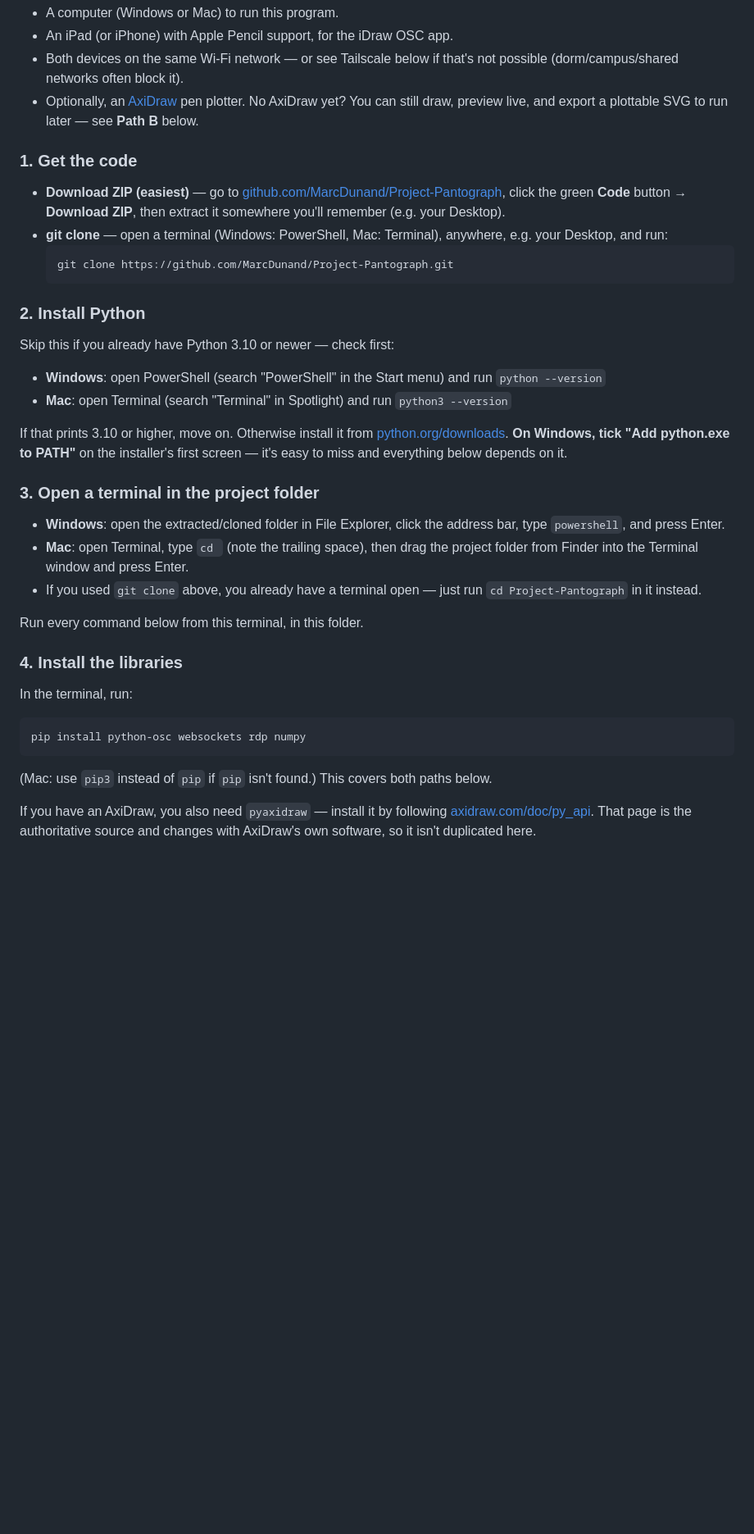
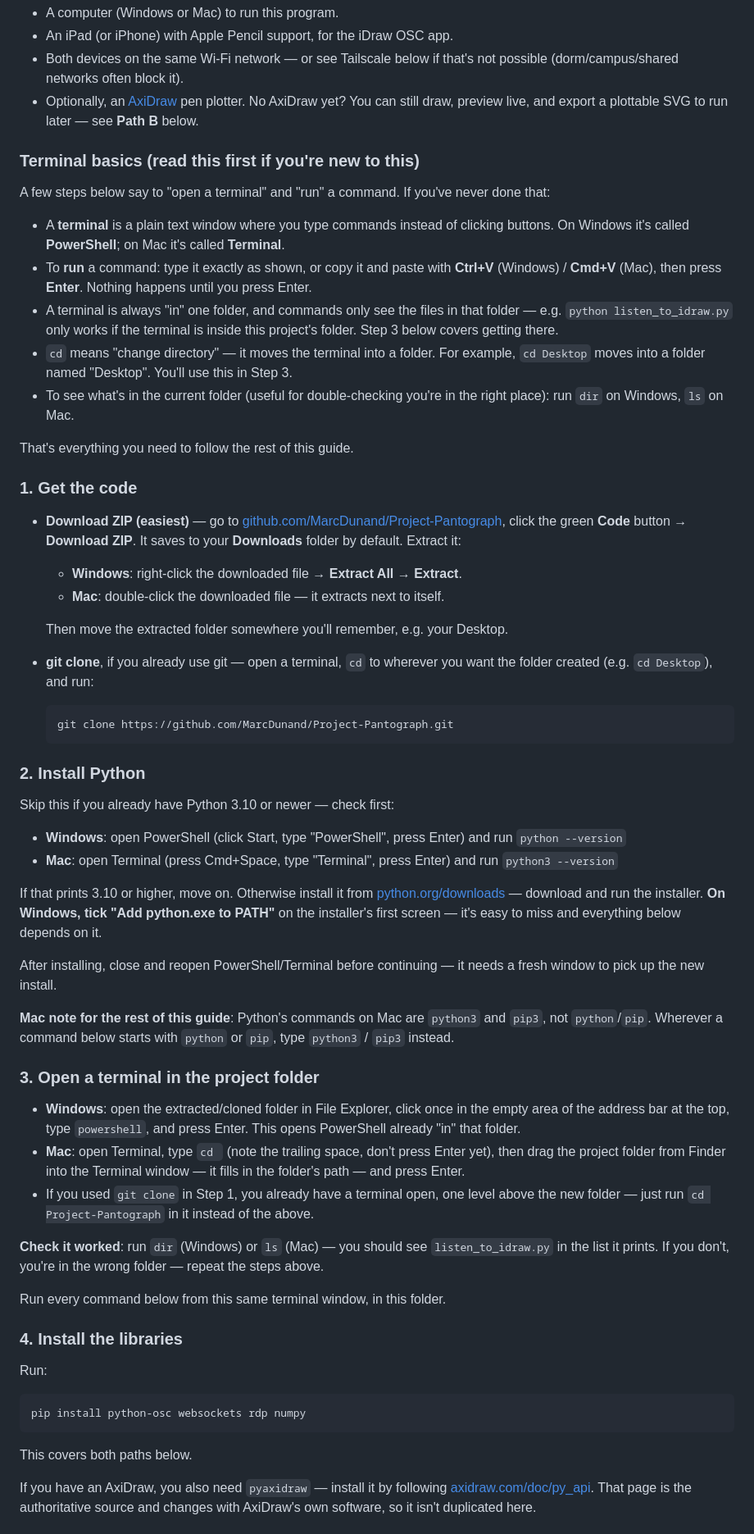
Before and after one commit to MarcDunand/Project-Pantograph, a Markdown page: README.md, the part around one of its changes. Shown at 82% size. Rendered like a GitHub page; blank space fills up the shorter version.

Commit message:
further tutorial improvements

````diff
--- a/README.md
+++ b/README.md
@@ -39,14 +39,42 @@ applies to both paths.
   You can still draw, preview live, and export a plottable SVG to run later —
   see **Path B** below.
 
+### Terminal basics (read this first if you're new to this)
+
+A few steps below say to "open a terminal" and "run" a command. If you've
+never done that:
+
+- A **terminal** is a plain text window where you type commands instead of
+  clicking buttons. On Windows it's called **PowerShell**; on Mac it's called
+  **Terminal**.
+- To **run** a command: type it exactly as shown, or copy it and paste with
+  **Ctrl+V** (Windows) / **Cmd+V** (Mac), then press **Enter**. Nothing
+  happens until you press Enter.
+- A terminal is always "in" one folder, and commands only see the files in
+  that folder — e.g. `python listen_to_idraw.py` only works if the terminal
+  is inside this project's folder. Step 3 below covers getting there.
+- `cd` means "change directory" — it moves the terminal into a folder. For
+  example, `cd Desktop` moves into a folder named "Desktop". You'll use this
+  in Step 3.
+- To see what's in the current folder (useful for double-checking you're in
+  the right place): run `dir` on Windows, `ls` on Mac.
+
+That's everything you need to follow the rest of this guide.
+
 ### 1. Get the code
 
 - **Download ZIP (easiest)** — go to
   [github.com/MarcDunand/Project-Pantograph](https://github.com/MarcDunand/Project-Pantograph),
-  click the green **Code** button → **Download ZIP**, then extract it
-  somewhere you'll remember (e.g. your Desktop).
-- **git clone** — open a terminal (Windows: PowerShell, Mac: Terminal),
-  anywhere, e.g. your Desktop, and run:
+  click the green **Code** button → **Download ZIP**. It saves to your
+  **Downloads** folder by default. Extract it:
+  - **Windows**: right-click the downloaded file → **Extract All** →
+    **Extract**.
+  - **Mac**: double-click the downloaded file — it extracts next to itself.
+
+  Then move the extracted folder somewhere you'll remember, e.g. your
+  Desktop.
+- **git clone**, if you already use git — open a terminal, `cd` to wherever
+  you want the folder created (e.g. `cd Desktop`), and run:
   ```
   git clone https://github.com/MarcDunand/Project-Pantograph.git
   ```
@@ -55,37 +83,51 @@ applies to both paths.
 
 Skip this if you already have Python 3.10 or newer — check first:
 
-- **Windows**: open PowerShell (search "PowerShell" in the Start menu) and
-  run `python --version`
-- **Mac**: open Terminal (search "Terminal" in Spotlight) and run
-  `python3 --version`
+- **Windows**: open PowerShell (click Start, type "PowerShell", press
+  Enter) and run `python --version`
+- **Mac**: open Terminal (press Cmd+Space, type "Terminal", press Enter) and
+  run `python3 --version`
 
 If that prints 3.10 or higher, move on. Otherwise install it from
-[python.org/downloads](https://www.python.org/downloads/). **On Windows,
-tick "Add python.exe to PATH"** on the installer's first screen — it's easy
-to miss and everything below depends on it.
+[python.org/downloads](https://www.python.org/downloads/) — download and run
+the installer. **On Windows, tick "Add python.exe to PATH"** on the
+installer's first screen — it's easy to miss and everything below depends on
+it.
+
+After installing, close and reopen PowerShell/Terminal before continuing —
+it needs a fresh window to pick up the new install.
+
+**Mac note for the rest of this guide**: Python's commands on Mac are
+`python3` and `pip3`, not `python`/`pip`. Wherever a command below starts
+with `python` or `pip`, type `python3` / `pip3` instead.
 
 ### 3. Open a terminal in the project folder
 
-- **Windows**: open the extracted/cloned folder in File Explorer, click the
-  address bar, type `powershell`, and press Enter.
-- **Mac**: open Terminal, type `cd ` (note the trailing space), then drag the
-  project folder from Finder into the Terminal window and press Enter.
-- If you used `git clone` above, you already have a terminal open — just run
-  `cd Project-Pantograph` in it instead.
+- **Windows**: open the extracted/cloned folder in File Explorer, click once
+  in the empty area of the address bar at the top, type `powershell`, and
+  press Enter. This opens PowerShell already "in" that folder.
+- **Mac**: open Terminal, type `cd ` (note the trailing space, don't press
+  Enter yet), then drag the project folder from Finder into the Terminal
+  window — it fills in the folder's path — and press Enter.
+- If you used `git clone` in Step 1, you already have a terminal open, one
+  level above the new folder — just run `cd Project-Pantograph` in it
+  instead of the above.
 
-Run every command below from this terminal, in this folder.
+**Check it worked**: run `dir` (Windows) or `ls` (Mac) — you should see
+`listen_to_idraw.py` in the list it prints. If you don't, you're in the
+wrong folder — repeat the steps above.
+
+Run every command below from this same terminal window, in this folder.
 
 ### 4. Install the libraries
 
-In the terminal, run:
+Run:
 
 ```
 pip install python-osc websockets rdp numpy
 ```
 
-(Mac: use `pip3` instead of `pip` if `pip` isn't found.) This covers both
-paths below.
+This covers both paths below.
 
 If you have an AxiDraw, you also need `pyaxidraw` — install it by following
 [axidraw.com/doc/py_api](https://axidraw.com/doc/py_api/). That page is the
````
Also changed, not shown: other parts of README.md (+13 -7 lines).
